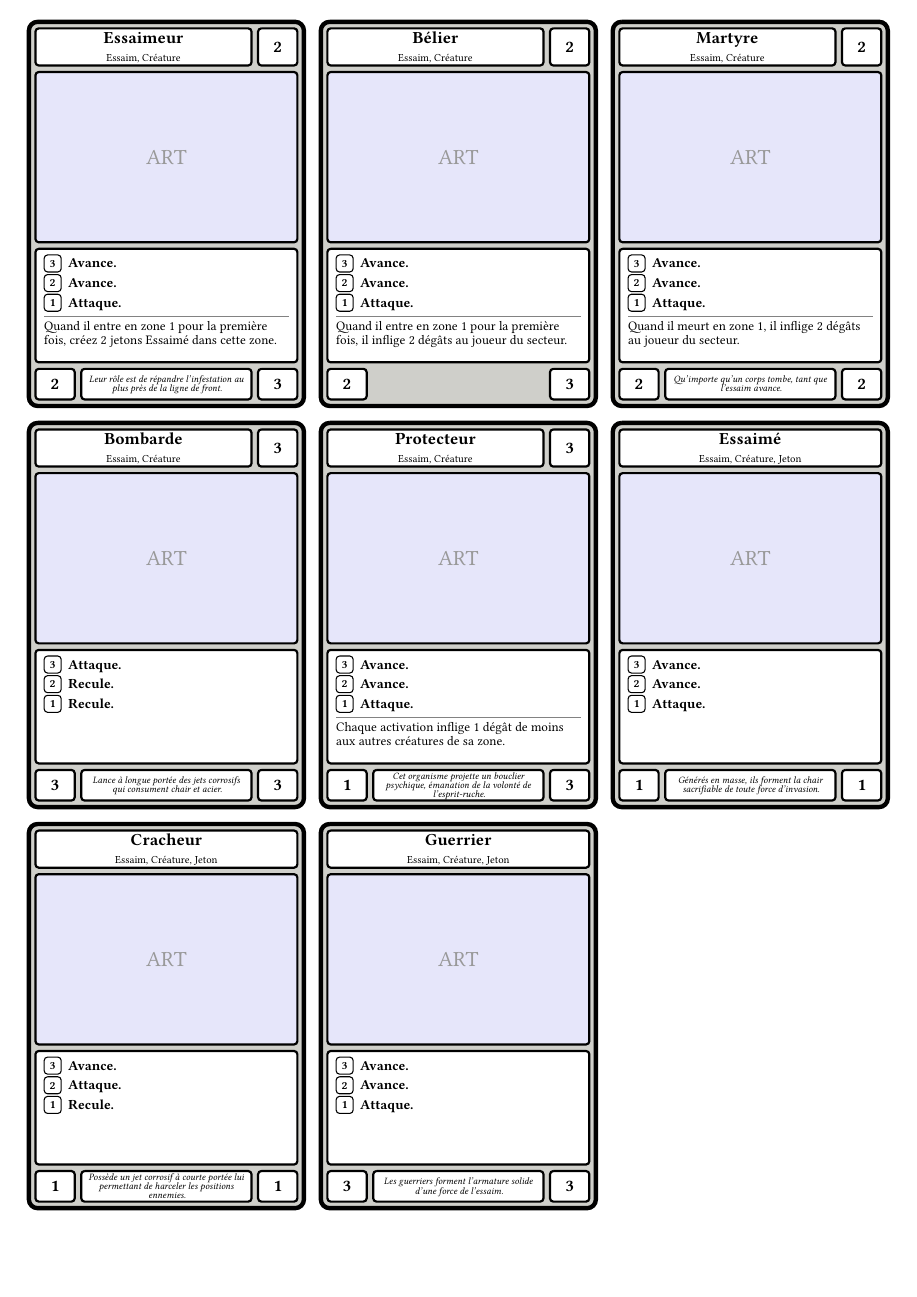
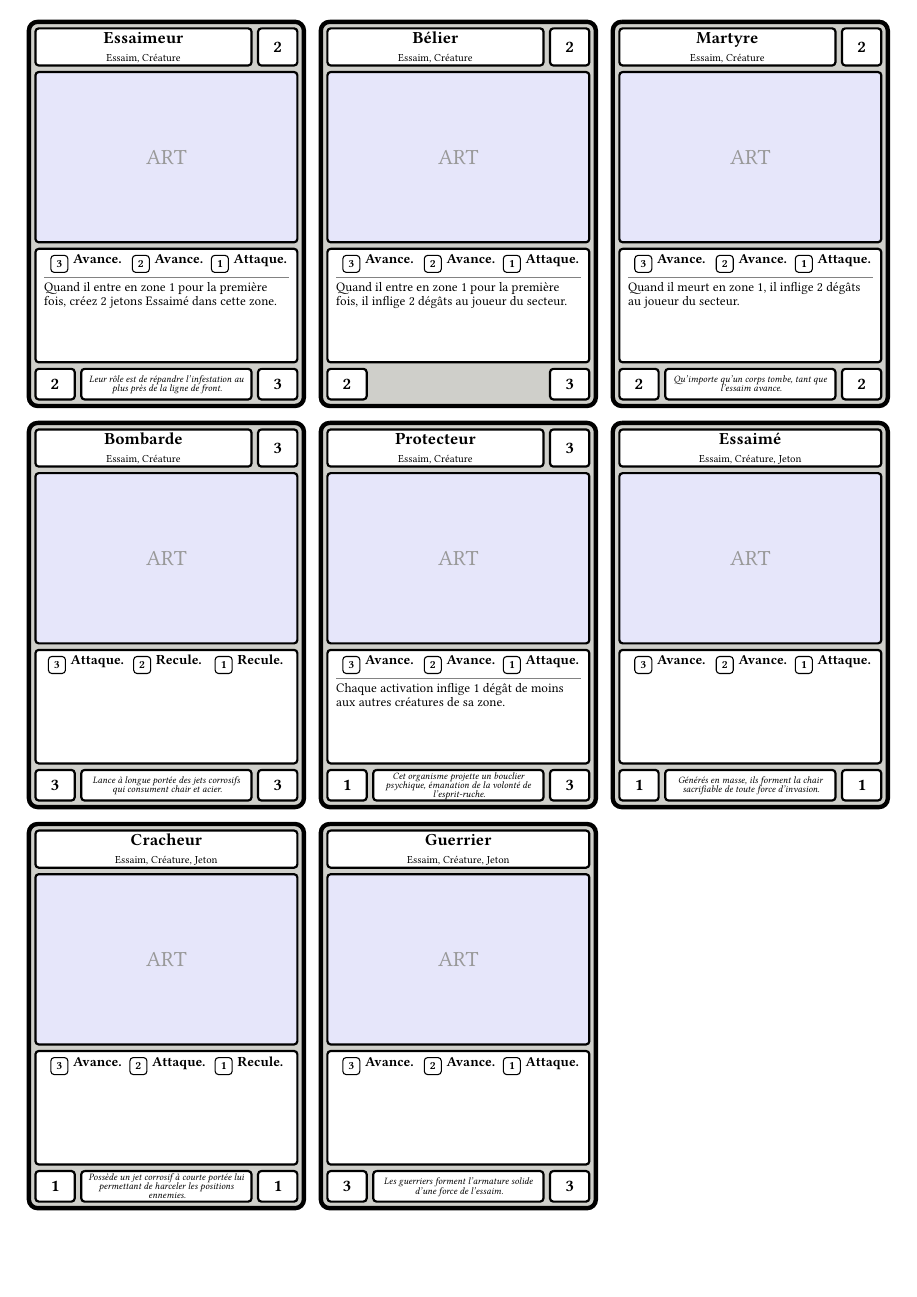
Before and after one commit to Maxalaar/Against_The_Swarm, a Typst document (swarm_cards.typ, which reads card_content/swarm/bombard.typ, card_content/swarm/broodling.typ, card_content/swarm/martyr.typ): the whole page. Compiled offline with Typst 0.15.

Commit message:
Add inline_zones option to swarm cards and enable it on the current creatures
Co-Authored-By: Claude Opus 5.5 <noreply@anthropic.com>
Claude-Session: https://claude.ai/code/session_013gtDwweEY6GEpkPt7Yxjxf

```diff
--- a/card_content/swarm/bombard.typ
+++ b/card_content/swarm/bombard.typ
@@ -4,6 +4,7 @@
   "Bombarde",
   threat: 3,
   zones: (attack, retreat, retreat),
+  inline_zones: true,
   flavor: [Lance à longue portée des jets corrosifs qui consument chair et acier.],
   attack: 3,
   health: 3,
--- a/card_content/swarm/broodling.typ
+++ b/card_content/swarm/broodling.typ
@@ -4,6 +4,7 @@
   "Essaimé",
   token: true,
   zones: (advance, advance, attack),
+  inline_zones: true,
   flavor: [Générés en masse, ils forment la chair sacrifiable de toute force d’invasion.],
   attack: 1,
   health: 1,
--- a/card_content/swarm/martyr.typ
+++ b/card_content/swarm/martyr.typ
@@ -4,6 +4,7 @@
   "Martyre",
   threat: 2,
   zones: (advance, advance, attack),
+  inline_zones: true,
   passive: [Quand il meurt en zone~1, il inflige 2~dégâts au joueur du secteur.],
   flavor: [Qu’importe qu’un corps tombe, tant que l’essaim avance.],
   attack: 2,
--- a/card_content/swarm/protector.typ
+++ b/card_content/swarm/protector.typ
@@ -4,6 +4,7 @@
   "Protecteur",
   threat: 3,
   zones: (advance, advance, attack),
+  inline_zones: true,
   passive: [Chaque activation inflige 1~dégât de moins aux autres créatures de sa zone.],
   flavor: [Cet organisme projette un bouclier psychique, émanation de la volonté de l’esprit-ruche.],
   attack: 1,
--- a/card_content/swarm/ram.typ
+++ b/card_content/swarm/ram.typ
@@ -4,6 +4,7 @@
   "Bélier",
   threat: 2,
   zones: (advance, advance, attack),
+  inline_zones: true,
   passive: [Quand il entre en zone~1 pour la première fois, il inflige 2~dégâts au joueur du secteur.],
   attack: 2,
   health: 3,
--- a/card_content/swarm/spitter.typ
+++ b/card_content/swarm/spitter.typ
@@ -4,6 +4,7 @@
   "Cracheur",
   token: true,
   zones: (advance, attack, retreat),
+  inline_zones: true,
   flavor: [Possède un jet corrosif à courte portée lui permettant de harceler les positions ennemies.],
   attack: 1,
   health: 1,
--- a/card_content/swarm/swarmer.typ
+++ b/card_content/swarm/swarmer.typ
@@ -4,6 +4,7 @@
   "Essaimeur",
   threat: 2,
   zones: (advance, advance, attack),
+  inline_zones: true,
   passive: [Quand il entre en zone~1 pour la première fois, créez 2~jetons Essaimé dans cette zone.],
   flavor: [Leur rôle est de répandre l'infestation au plus près de la ligne de front.],
   attack: 2,
--- a/card_content/swarm/warrior.typ
+++ b/card_content/swarm/warrior.typ
@@ -4,6 +4,7 @@
   "Guerrier",
   token: true,
   zones: (advance, advance, attack),
+  inline_zones: true,
   flavor: [Les guerriers forment l'armature solide d'une force de l'essaim.],
   attack: 3,
   health: 3,
--- a/card_structure/swarm_card.typ
+++ b/card_structure/swarm_card.typ
@@ -8,6 +10,7 @@
   threat: none,
   token: false,
   zones: (),
+  inline_zones: false,
   passive: none,
   flavor: none,
   attack: none,
@@ -30,6 +33,7 @@
   let zone_block(n) = box(
     width: 3.9mm,
     height: 3.9mm,
+    baseline: 22%,
     radius: 0.9mm,
     stroke: 0.7pt + black,
     align(center + horizon, text(size: 7.5pt, weight: "bold")[#n]),
@@ -60,6 +64,13 @@
     frame(margin, 52mm, width - 2 * margin, 26mm, inset: (x: 2mm, y: 1.4mm), {
       set text(size: 9pt)
       set par(leading: 0.4em)
+      if inline_zones {
+        grid(
+          columns: (1fr,) * zones.len(),
+          align: center + horizon,
+          ..zones.enumerate().map(((i, action)) => [#zone_block(3 - i)#h(1.2mm)#action])
+        )
+      } else {
         grid(
           columns: (3.9mm, 1fr),
           column-gutter: 1.6mm,
```
Also changed, not shown: swarm_cards.pdf, card_structure/swarm_card.typ (3 more changed lines). Lines whose indentation alone changed are shown as unchanged.
